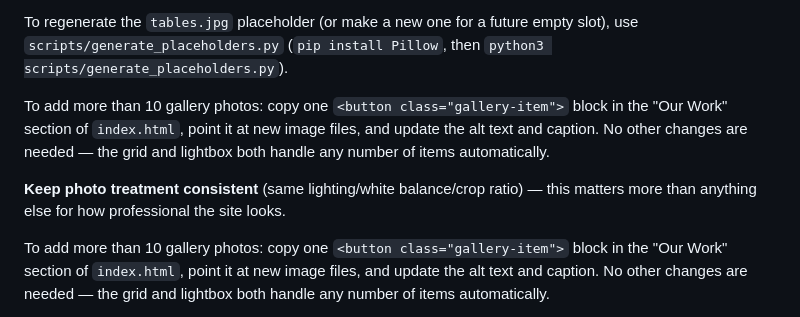
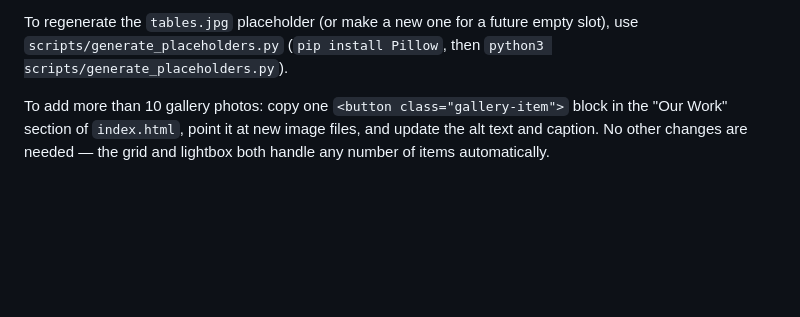
Before and after one commit to dEvInE790/dEvInE790, a Markdown page: README.md, the part around the change. GitHub-like rendering; blank space fills up the shorter version.

Commit message:
Remove duplicated paragraph in README
Co-Authored-By: Claude Sonnet 5 <noreply@anthropic.com>
Claude-Session: https://claude.ai/code/session_01UjLwNgZRXosuYDd2wjDaS5

```diff
--- a/README.md
+++ b/README.md
@@ -42,14 +42,6 @@ each gallery `data-caption`/`.cap` text to describe the new project.
 To regenerate the `tables.jpg` placeholder (or make a new one for a future
 empty slot), use `scripts/generate_placeholders.py` (`pip install Pillow`,
 then `python3 scripts/generate_placeholders.py`).
-
-To add more than 10 gallery photos: copy one `<button class="gallery-item">`
-block in the "Our Work" section of `index.html`, point it at new image files,
-and update the alt text and caption. No other changes are needed — the grid
-and lightbox both handle any number of items automatically.
-
-**Keep photo treatment consistent** (same lighting/white balance/crop ratio)
-— this matters more than anything else for how professional the site looks.
 
 To add more than 10 gallery photos: copy one `<button class="gallery-item">`
 block in the "Our Work" section of `index.html`, point it at new image files,
```
